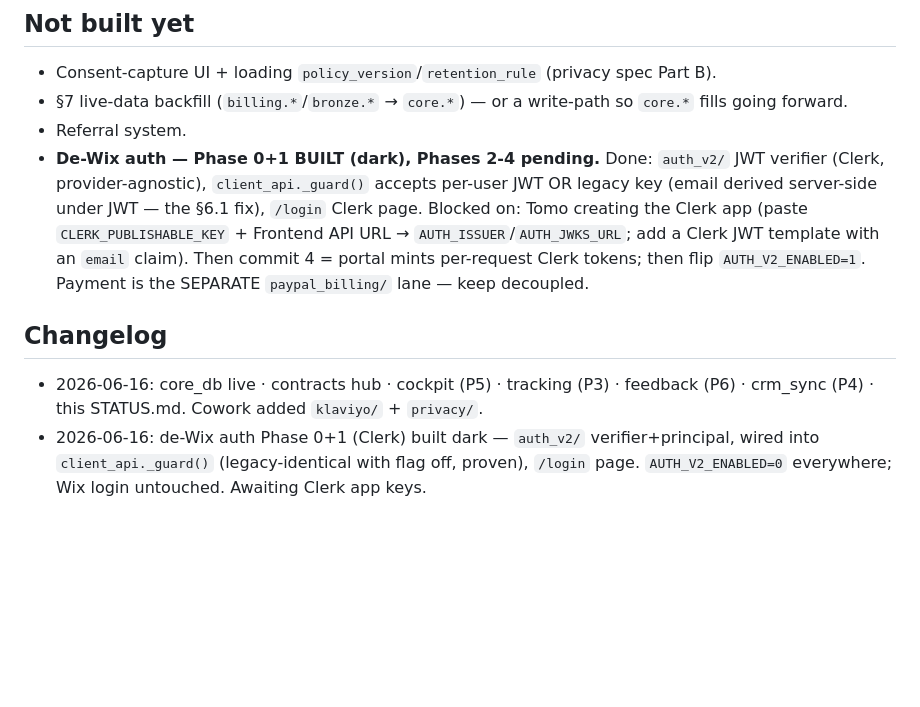
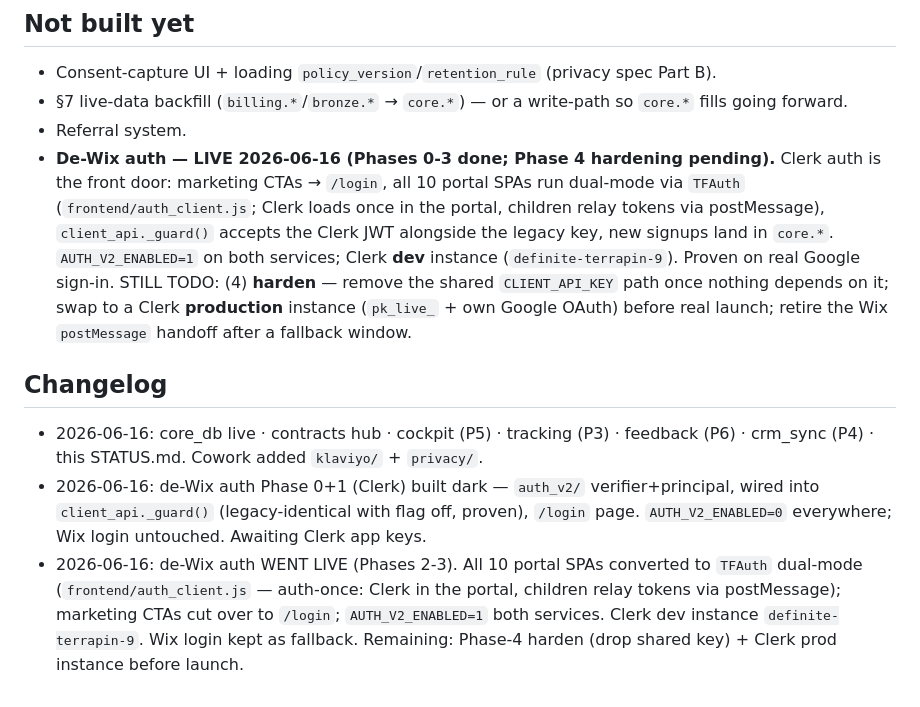
Before and after one commit to NxtPoint/webhook-server, a Markdown page: marketing_crm/STATUS.md, the part around the change. GitHub-like rendering; blank space fills up the shorter version.

```diff
--- a/marketing_crm/STATUS.md
+++ b/marketing_crm/STATUS.md
@@ -83,14 +83,17 @@ string**, **retention day-counts**, and **age threshold** come back into `core.c
 - Consent-capture UI + loading `policy_version`/`retention_rule` (privacy spec Part B).
 - §7 live-data backfill (`billing.*`/`bronze.*` → `core.*`) — or a write-path so `core.*` fills going forward.
 - Referral system.
-- **De-Wix auth — Phase 0+1 BUILT (dark), Phases 2-4 pending.** Done: `auth_v2/` JWT
-  verifier (Clerk, provider-agnostic), `client_api._guard()` accepts per-user JWT OR
-  legacy key (email derived server-side under JWT — the §6.1 fix), `/login` Clerk page.
-  Blocked on: Tomo creating the Clerk app (paste `CLERK_PUBLISHABLE_KEY` + Frontend
-  API URL → `AUTH_ISSUER`/`AUTH_JWKS_URL`; add a Clerk JWT template with an `email`
-  claim). Then commit 4 = portal mints per-request Clerk tokens; then flip
-  `AUTH_V2_ENABLED=1`. Payment is the SEPARATE `paypal_billing/` lane — keep decoupled.
+- **De-Wix auth — LIVE 2026-06-16 (Phases 0-3 done; Phase 4 hardening pending).**
+  Clerk auth is the front door: marketing CTAs → `/login`, all 10 portal SPAs run
+  dual-mode via `TFAuth` (`frontend/auth_client.js`; Clerk loads once in the portal,
+  children relay tokens via postMessage), `client_api._guard()` accepts the Clerk JWT
+  alongside the legacy key, new signups land in `core.*`. `AUTH_V2_ENABLED=1` on both
+  services; Clerk **dev** instance (`definite-terrapin-9`). Proven on real Google sign-in.
+  STILL TODO: (4) **harden** — remove the shared `CLIENT_API_KEY` path once nothing
+  depends on it; swap to a Clerk **production** instance (`pk_live_` + own Google OAuth)
+  before real launch; retire the Wix `postMessage` handoff after a fallback window.
 
 ## Changelog
 - 2026-06-16: core_db live · contracts hub · cockpit (P5) · tracking (P3) · feedback (P6) · crm_sync (P4) · this STATUS.md. Cowork added `klaviyo/` + `privacy/`.
 - 2026-06-16: de-Wix auth Phase 0+1 (Clerk) built dark — `auth_v2/` verifier+principal, wired into `client_api._guard()` (legacy-identical with flag off, proven), `/login` page. `AUTH_V2_ENABLED=0` everywhere; Wix login untouched. Awaiting Clerk app keys.
+- 2026-06-16: de-Wix auth WENT LIVE (Phases 2-3). All 10 portal SPAs converted to `TFAuth` dual-mode (`frontend/auth_client.js` — auth-once: Clerk in the portal, children relay tokens via postMessage); marketing CTAs cut over to `/login`; `AUTH_V2_ENABLED=1` both services. Clerk dev instance `definite-terrapin-9`. Wix login kept as fallback. Remaining: Phase-4 harden (drop shared key) + Clerk prod instance before launch.
```
Also changed, not shown: CLAUDE.md (+3 -1 lines).
